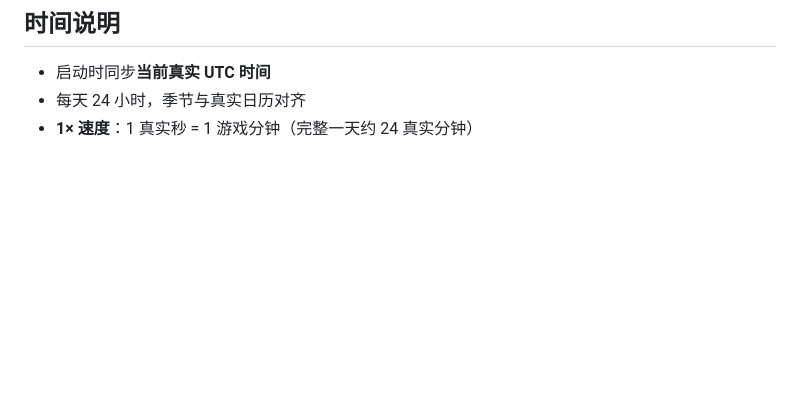
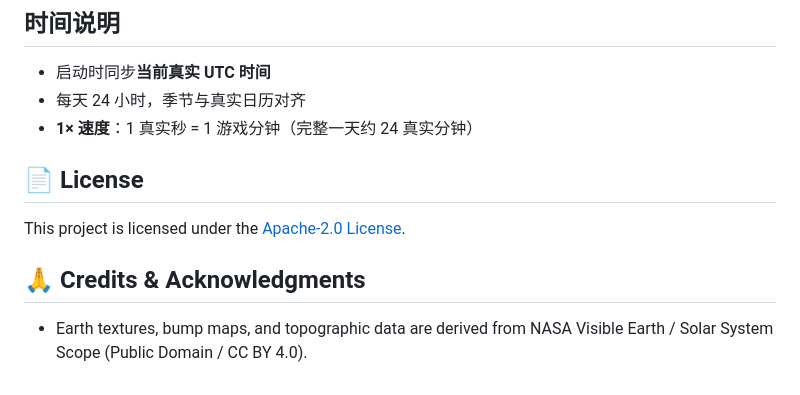
Before and after one commit to Raginawaldaz/TinyEarth, a Markdown page: README.md, the part around the change. Drawn GitHub-style; blank space fills up the shorter version.

```diff
--- a/README.md
+++ b/README.md
@@ -82,3 +82,9 @@ TinyEarth/
 - 启动时同步**当前真实 UTC 时间**
 - 每天 24 小时，季节与真实日历对齐
 - **1× 速度**：1 真实秒 = 1 游戏分钟（完整一天约 24 真实分钟）
+
+## 📄 License
+This project is licensed under the [Apache-2.0 License](LICENSE).
+
+## 🙏 Credits & Acknowledgments
+- Earth textures, bump maps, and topographic data are derived from NASA Visible Earth / Solar System Scope (Public Domain / CC BY 4.0).
```
